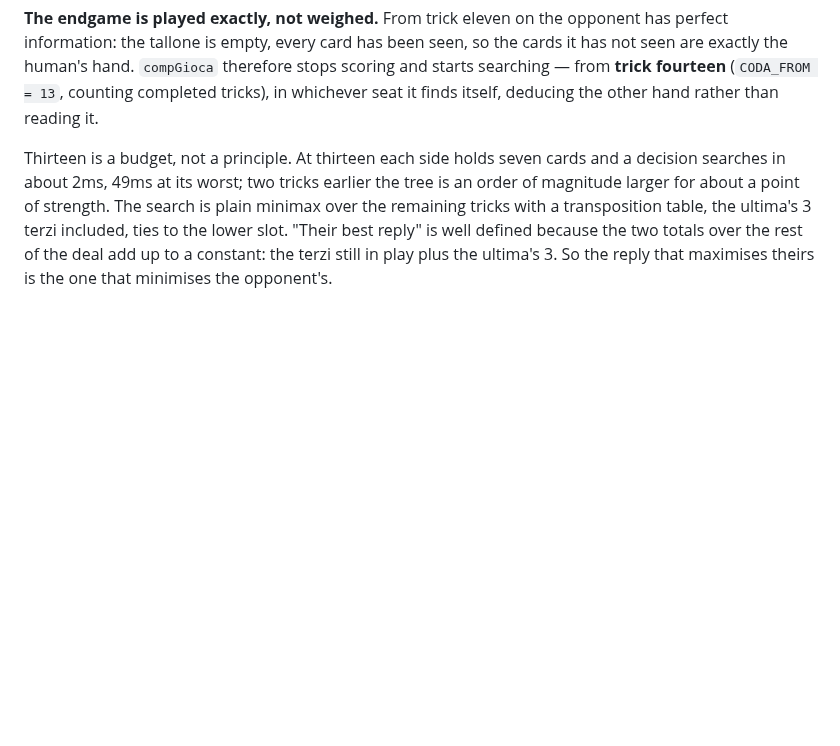
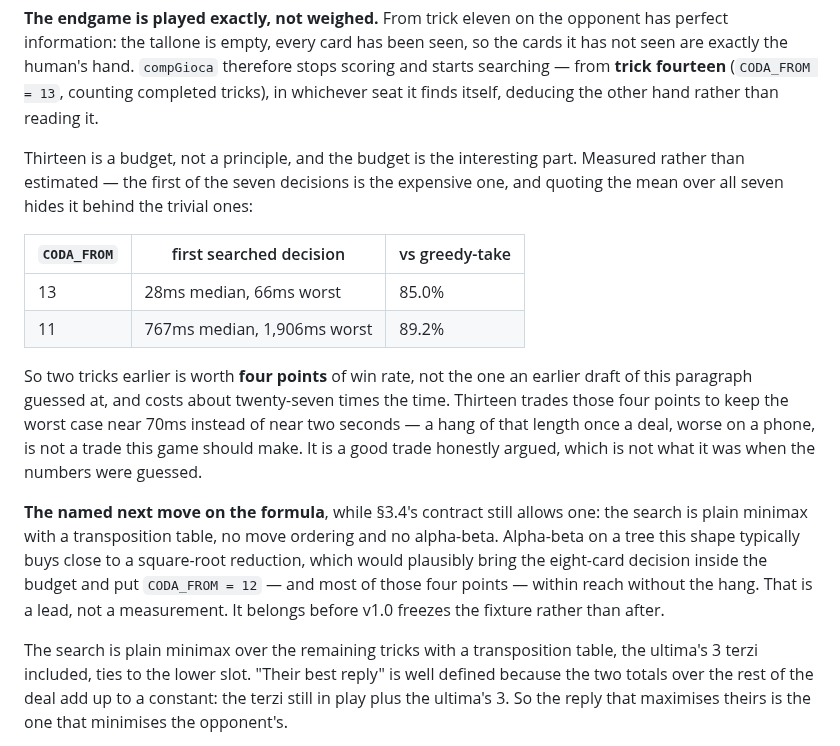
Before and after one commit to diegoami/Tressette, a Markdown page: PLAN.md, the part around the change. Drawn GitHub-style; blank space fills up the shorter version.

Commit message:
Measure the CODA_FROM budget instead of guessing at it
The review corrected its own finding after a background job landed, and I
re-measured rather than take either number on trust. Searching from trick
eleven instead of thirteen is worth +4.17pp against greedy-take over 240
paired deals, z = 2.24 — not the "about a point" this paragraph claimed.
The cost is the part the old sentence hid: the first searched decision
goes from 28ms median and 66ms worst to 767ms and 1,906ms, about
twenty-seven times, not an order of magnitude.

Quoting the mean over all seven searched decisions was the mistake. It is
dominated by the one- and two-card searches and reads as the cost at the
point the search starts, which is where anyone deciding this would look.

Thirteen still stands: four points is not worth a two-second hang once a
deal, worse on a phone. But it is a good trade honestly argued now, where
before it was a small trade wrongly argued — the same failure CLAUDE.md
describes for --chrome, a budget constant justified by a hand-estimate
that nothing checks.

Also records the next move on the formula while §3.4 still allows one: the
search has no alpha-beta, which on this shape would plausibly bring the
eight-card decision inside the budget and put CODA_FROM = 12 within reach.
A lead, not a measurement, and it belongs before v1.0 freezes the fixture.

Co-Authored-By: Claude Opus 5 <noreply@anthropic.com>
Claude-Session: https://claude.ai/code/session_01DkX3Tdqe9YYNetDbW6Tab8

```diff
--- a/PLAN.md
+++ b/PLAN.md
@@ -311,10 +311,32 @@ therefore stops scoring and starts searching — from **trick fourteen**
 (`CODA_FROM = 13`, counting completed tricks), in whichever seat it finds
 itself, deducing the other hand rather than reading it.
 
-Thirteen is a budget, not a principle. At thirteen each side holds seven
-cards and a decision searches in about 2ms, 49ms at its worst; two tricks
-earlier the tree is an order of magnitude larger for about a point of
-strength. The search is plain minimax over the remaining tricks with a
+Thirteen is a budget, not a principle, and the budget is the interesting
+part. Measured rather than estimated — the first of the seven decisions is
+the expensive one, and quoting the mean over all seven hides it behind the
+trivial ones:
+
+| `CODA_FROM` | first searched decision | vs greedy-take |
+|---|---|---|
+| 13 | 28ms median, 66ms worst | 85.0% |
+| 11 | 767ms median, 1,906ms worst | 89.2% |
+
+So two tricks earlier is worth **four points** of win rate, not the one an
+earlier draft of this paragraph guessed at, and costs about twenty-seven
+times the time. Thirteen trades those four points to keep the worst case
+near 70ms instead of near two seconds — a hang of that length once a deal,
+worse on a phone, is not a trade this game should make. It is a good trade
+honestly argued, which is not what it was when the numbers were guessed.
+
+**The named next move on the formula**, while §3.4's contract still allows
+one: the search is plain minimax with a transposition table, no move
+ordering and no alpha-beta. Alpha-beta on a tree this shape typically buys
+close to a square-root reduction, which would plausibly bring the eight-card
+decision inside the budget and put `CODA_FROM = 12` — and most of those four
+points — within reach without the hang. That is a lead, not a measurement.
+It belongs before v1.0 freezes the fixture rather than after.
+
+The search is plain minimax over the remaining tricks with a
 transposition table, the ultima's 3 terzi included, ties to the lower slot.
 "Their best reply" is well defined because the two totals over the rest of the
 deal add up to a constant: the terzi still in play plus the ultima's 3. So
```
